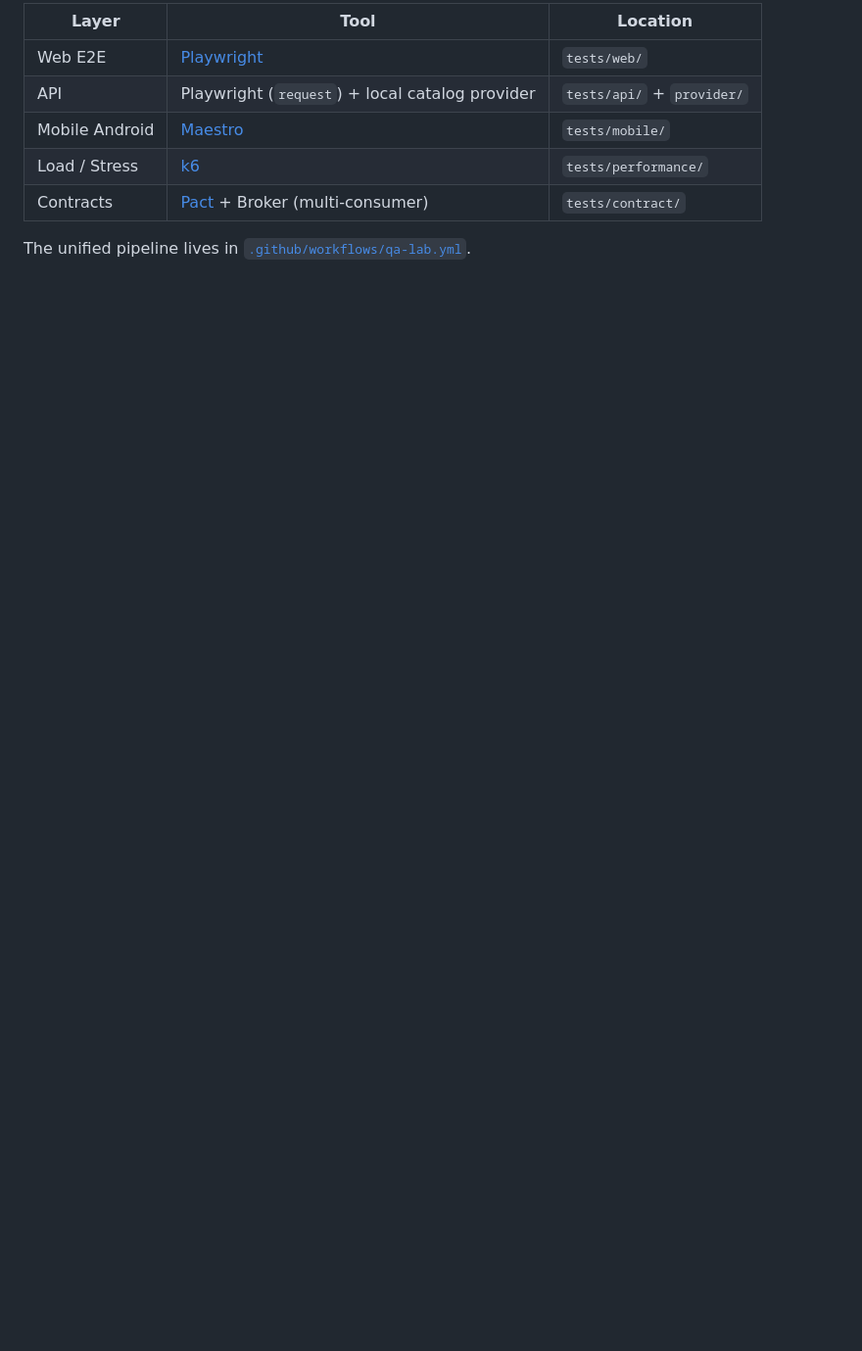
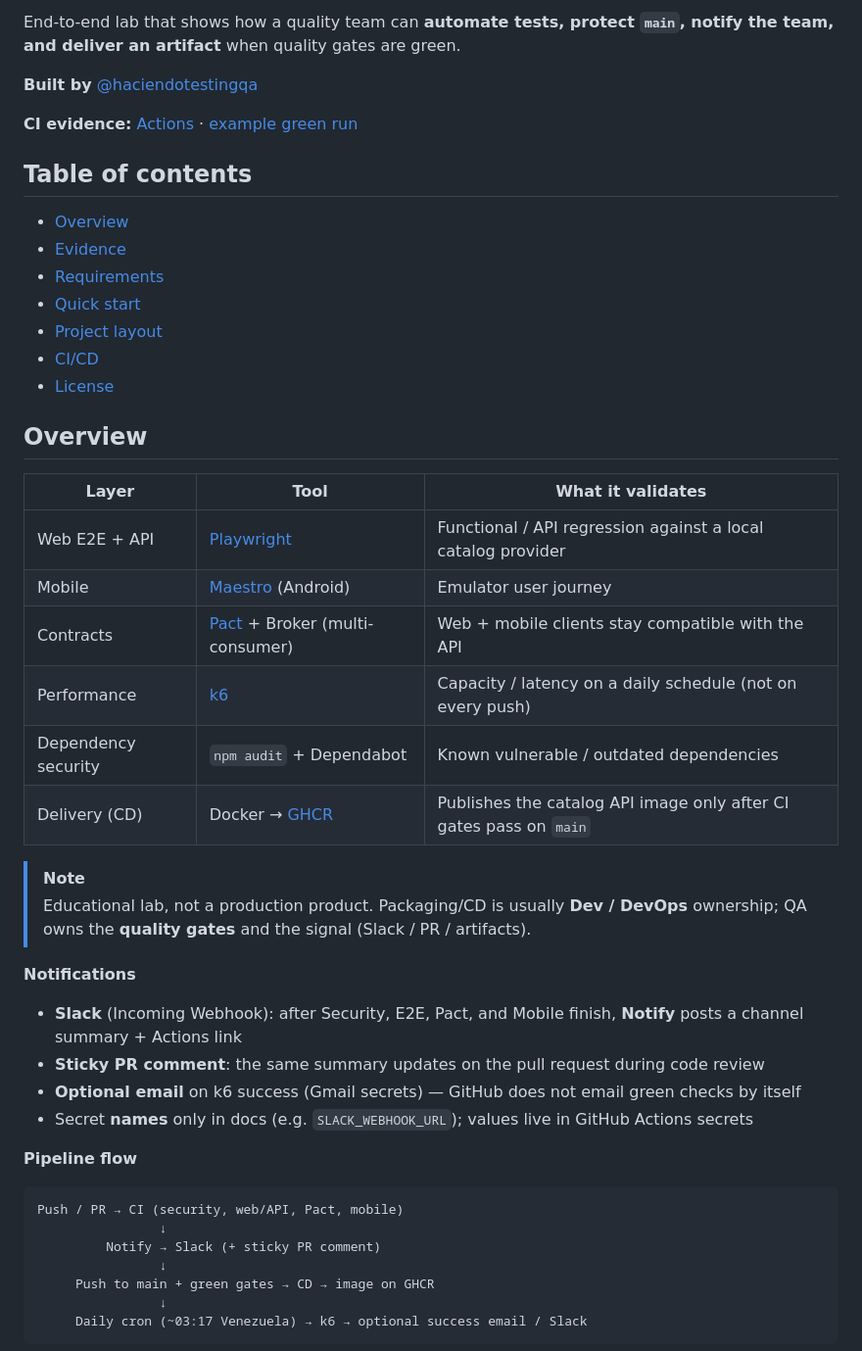
Before and after one commit to haciendotestingqa/QA-Automation-CI-CD-Pipeline, a Markdown page: README.md, the part around one of its changes. Shown at 98% size. GitHub-like rendering; blank space fills up the shorter version.

````diff
--- a/README.md
+++ b/README.md
@@ -4,10 +10,50 @@ Professional automated testing lab covering the full quality ecosystem:
 
-| Layer | Tool | Location |
-|------|-------------|-----------|
-| Web E2E | [Playwright](https://playwright.dev) | `tests/web/` |
-| API | Playwright (`request`) + local catalog provider | `tests/api/` + `provider/` |
-| Mobile Android | [Maestro](https://maestro.mobile.dev) | `tests/mobile/` |
-| Load / Stress | [k6](https://k6.io) | `tests/performance/` |
-| Contracts | [Pact](https://docs.pact.io) + Broker (multi-consumer) | `tests/contract/` |
+End-to-end lab that shows how a quality team can **automate tests, protect `main`, notify the team, and deliver an artifact** when quality gates are green.
 
-The unified pipeline lives in [`.github/workflows/qa-lab.yml`](.github/workflows/qa-lab.yml).
+**Built by** [@haciendotestingqa](https://github.com/haciendotestingqa)
+
+**CI evidence:** [Actions](https://github.com/haciendotestingqa/QA-Automation-CI-CD-Pipeline/actions) · [example green run](https://github.com/haciendotestingqa/QA-Automation-CI-CD-Pipeline/actions/runs/44551781689)
+
+## Table of contents
+
+- [Overview](#overview)
+- [Evidence](#evidence--slack--sticky-pr-comment)
+- [Requirements](#requirements)
+- [Quick start](#quick-start)
+- [Project layout](#project-layout)
+- [CI/CD](#cicd)
+- [License](#license)
+
+## Overview
+
+| Layer | Tool | What it validates |
+|------|------|-------------------|
+| Web E2E + API | [Playwright](https://playwright.dev) | Functional / API regression against a local catalog provider |
+| Mobile | [Maestro](https://maestro.mobile.dev) (Android) | Emulator user journey |
+| Contracts | [Pact](https://docs.pact.io) + Broker (multi-consumer) | Web + mobile clients stay compatible with the API |
+| Performance | [k6](https://k6.io) | Capacity / latency on a daily schedule (not on every push) |
+| Dependency security | `npm audit` + Dependabot | Known vulnerable / outdated dependencies |
+| Delivery (CD) | Docker → [GHCR](https://docs.github.com/en/packages) | Publishes the catalog API image only after CI gates pass on `main` |
+
+> [!NOTE]
+> Educational lab, not a production product. Packaging/CD is usually **Dev / DevOps** ownership; QA owns the **quality gates** and the signal (Slack / PR / artifacts).
+
+**Notifications**
+
+- **Slack** (Incoming Webhook): after Security, E2E, Pact, and Mobile finish, **Notify** posts a channel summary + Actions link
+- **Sticky PR comment**: the same summary updates on the pull request during code review
+- **Optional email** on k6 success (Gmail secrets) — GitHub does not email green checks by itself
+- Secret **names** only in docs (e.g. `SLACK_WEBHOOK_URL`); values live in GitHub Actions secrets
+
+**Pipeline flow**
+
+```text
+Push / PR → CI (security, web/API, Pact, mobile)
+                ↓
+         Notify → Slack (+ sticky PR comment)
+                ↓
+     Push to main + green gates → CD → image on GHCR
+                ↓
+     Daily cron (~03:17 Venezuela) → k6 → optional success email / Slack
+```
+
````
Also changed, not shown: other parts of README.md (+80 -50 lines), docs/images/pr-sticky-comment.png (added), docs/images/slack-notify.png (added), 1 other file.
